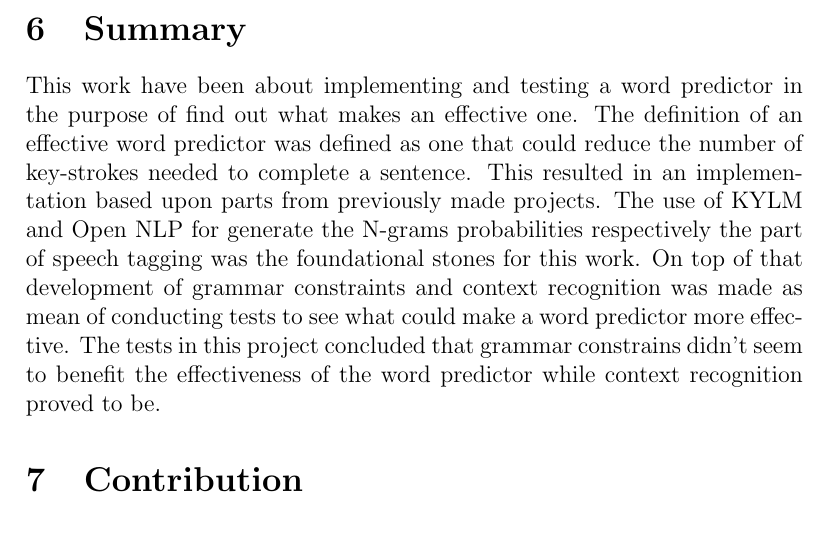
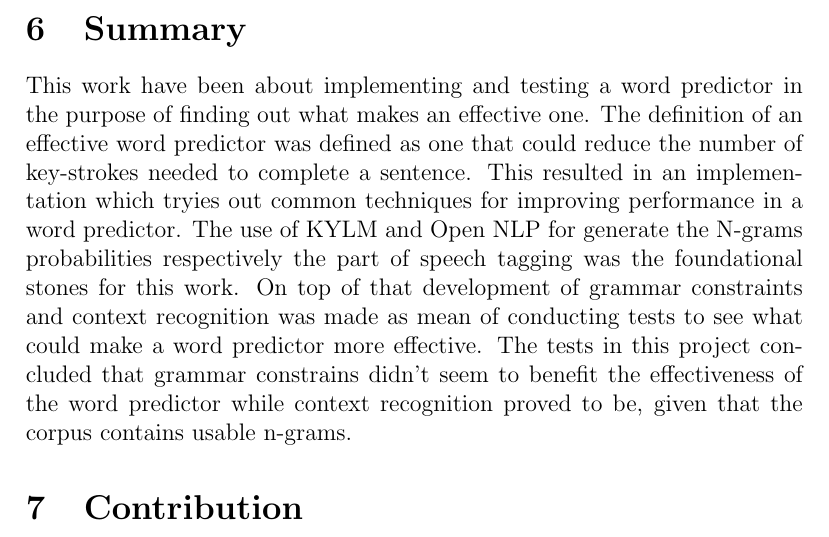
Before and after one commit to Ulimo/AI41, a LaTeX paper (report/report.tex, which reads report/tex/summary.tex): part of page 11 of 13, cut so that both start at the same text. Compiled offline with pdfLaTeX.

Commit message:
summary, ändrade lite små saker

```diff
--- a/report/tex/summary.tex
+++ b/report/tex/summary.tex
@@ -1,4 +1,4 @@
 \section{Summary}
-This work have been about implementing and testing a word predictor in the purpose of find out what makes an effective one. The definition of an effective word predictor was defined as one that could reduce the number of key-strokes needed to complete a sentence. This resulted in an implementation based upon parts from previously made projects. The use of KYLM and Open NLP for generate the N-grams probabilities respectively the part of speech tagging was the foundational stones for this work. On top of that development of grammar constraints and context recognition was made as mean of conducting tests to see what could make a word predictor more effective. The tests in this project concluded that grammar constrains didn’t seem to benefit the effectiveness of the word predictor while context recognition proved to be.
+This work have been about implementing and testing a word predictor in the purpose of finding out what makes an effective one. The definition of an effective word predictor was defined as one that could reduce the number of key-strokes needed to complete a sentence. This resulted in an implementation which tryies out common techniques for improving performance in a word predictor. The use of KYLM and Open NLP for generate the N-grams probabilities respectively the part of speech tagging was the foundational stones for this work. On top of that development of grammar constraints and context recognition was made as mean of conducting tests to see what could make a word predictor more effective. The tests in this project concluded that grammar constrains didn’t seem to benefit the effectiveness of the word predictor while context recognition proved to be, given that the corpus contains usable n-grams.
 \section{Contribution}
 We, the members of group 41, unanimously declare that we have all equally contributed toward the completion of this project.ss
```
